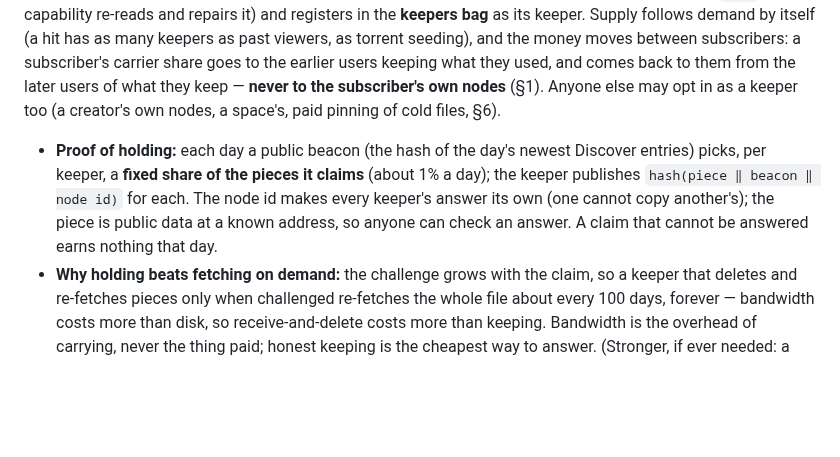
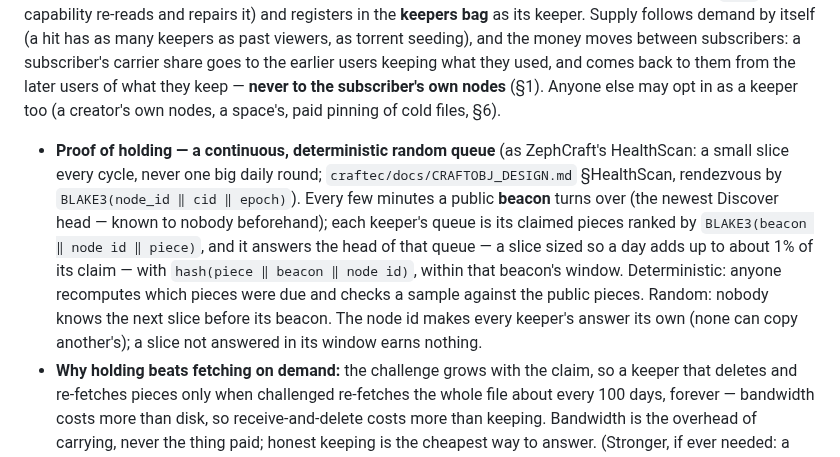
Before and after one commit to craft-ec/craftworks, a Markdown page: docs/REWARDS.md, the part around the change. Rendered like a GitHub page; blank space fills up the shorter version.

Commit message:
REWARDS §4: proofs as a continuous deterministic random queue per keeper (beacon every few minutes, ranked by BLAKE3(beacon‖node‖piece), ~1%/day, answered within the window), as ZephCraft's HealthScan

```diff
--- a/docs/REWARDS.md
+++ b/docs/REWARDS.md
@@ -44,10 +44,14 @@ earlier users keeping what they used, and comes back to them from the later user
 subscriber's own nodes** (§1). Anyone else may opt in as a keeper too (a creator's own nodes, a space's, paid pinning
 of cold files, §6).
 
-- **Proof of holding:** each day a public beacon (the hash of the day's newest Discover entries) picks, per keeper, a
-  **fixed share of the pieces it claims** (about 1% a day); the keeper publishes `hash(piece ‖ beacon ‖ node id)` for
-  each. The node id makes every keeper's answer its own (one cannot copy another's); the piece is public data at a
-  known address, so anyone can check an answer. A claim that cannot be answered earns nothing that day.
+- **Proof of holding — a continuous, deterministic random queue** (as ZephCraft's HealthScan: a small slice every
+  cycle, never one big daily round; `craftec/docs/CRAFTOBJ_DESIGN.md` §HealthScan, rendezvous by
+  `BLAKE3(node_id ‖ cid ‖ epoch)`). Every few minutes a public **beacon** turns over (the newest Discover head — known
+  to nobody beforehand); each keeper's queue is its claimed pieces ranked by `BLAKE3(beacon ‖ node id ‖ piece)`, and it
+  answers the head of that queue — a slice sized so a day adds up to about 1% of its claim — with
+  `hash(piece ‖ beacon ‖ node id)`, within that beacon's window. Deterministic: anyone recomputes which pieces were due
+  and checks a sample against the public pieces. Random: nobody knows the next slice before its beacon. The node id
+  makes every keeper's answer its own (none can copy another's); a slice not answered in its window earns nothing.
 - **Why holding beats fetching on demand:** the challenge grows with the claim, so a keeper that deletes and re-fetches
   pieces only when challenged re-fetches the whole file about every 100 days, forever — bandwidth costs more than
   disk, so receive-and-delete costs more than keeping. Bandwidth is the overhead of carrying, never the thing paid;
```
